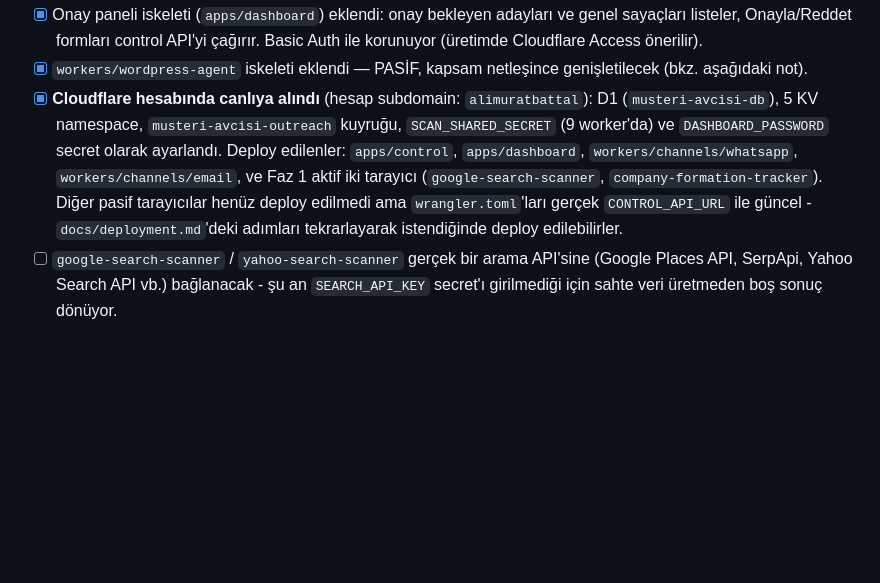
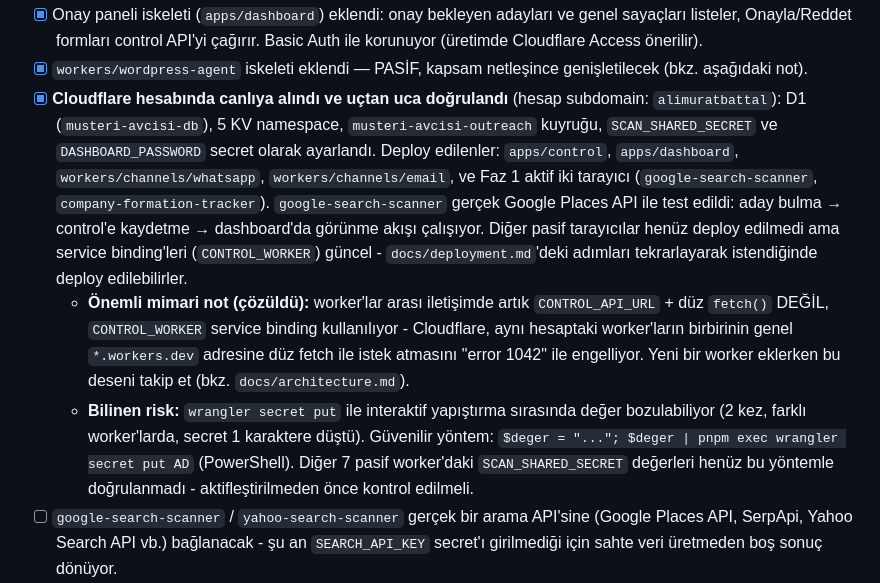
Before and after one commit to amuratbattal-png/M-teri-av-, a Markdown page: CLAUDE.md, the part around the change. Rendered like a GitHub page; blank space fills up the shorter version.

Commit message:
CLAUDE.md: uçtan uca doğrulama, service binding mimari notu ve bilinen secret riski
google-search-scanner artık gerçek veriyle test edildi ve çalışıyor.
Service binding deseni ve interaktif secret paste riski belgelendi.

Co-Authored-By: Claude Sonnet 5 <noreply@anthropic.com>
Claude-Session: https://claude.ai/code/session_01PAiYyW9SBtfRC2ZnEvBx4m

```diff
--- a/CLAUDE.md
+++ b/CLAUDE.md
@@ -148,16 +148,31 @@ Neden bu yapı:
       Cloudflare Access önerilir).
 - [x] `workers/wordpress-agent` iskeleti eklendi — PASİF, kapsam netleşince
       genişletilecek (bkz. aşağıdaki not).
-- [x] **Cloudflare hesabında canlıya alındı** (hesap subdomain: `alimuratbattal`):
-      D1 (`musteri-avcisi-db`), 5 KV namespace, `musteri-avcisi-outreach`
-      kuyruğu, `SCAN_SHARED_SECRET` (9 worker'da) ve `DASHBOARD_PASSWORD`
-      secret olarak ayarlandı. Deploy edilenler: `apps/control`,
-      `apps/dashboard`, `workers/channels/whatsapp`,
+- [x] **Cloudflare hesabında canlıya alındı ve uçtan uca doğrulandı**
+      (hesap subdomain: `alimuratbattal`): D1 (`musteri-avcisi-db`), 5 KV
+      namespace, `musteri-avcisi-outreach` kuyruğu, `SCAN_SHARED_SECRET`
+      ve `DASHBOARD_PASSWORD` secret olarak ayarlandı. Deploy edilenler:
+      `apps/control`, `apps/dashboard`, `workers/channels/whatsapp`,
       `workers/channels/email`, ve Faz 1 aktif iki tarayıcı
-      (`google-search-scanner`, `company-formation-tracker`). Diğer pasif
-      tarayıcılar henüz deploy edilmedi ama `wrangler.toml`'ları gerçek
-      `CONTROL_API_URL` ile güncel - `docs/deployment.md`'deki adımları
-      tekrarlayarak istendiğinde deploy edilebilirler.
+      (`google-search-scanner`, `company-formation-tracker`).
+      `google-search-scanner` gerçek Google Places API ile test edildi:
+      aday bulma → control'e kaydetme → dashboard'da görünme akışı
+      çalışıyor. Diğer pasif tarayıcılar henüz deploy edilmedi ama
+      service binding'leri (`CONTROL_WORKER`) güncel -
+      `docs/deployment.md`'deki adımları tekrarlayarak istendiğinde
+      deploy edilebilirler.
+  - **Önemli mimari not (çözüldü):** worker'lar arası iletişimde artık
+    `CONTROL_API_URL` + düz `fetch()` DEĞİL, `CONTROL_WORKER` service
+    binding kullanılıyor - Cloudflare, aynı hesaptaki worker'ların
+    birbirinin genel `*.workers.dev` adresine düz fetch ile istek atmasını
+    "error 1042" ile engelliyor. Yeni bir worker eklerken bu deseni takip
+    et (bkz. `docs/architecture.md`).
+  - **Bilinen risk:** `wrangler secret put` ile interaktif yapıştırma
+    sırasında değer bozulabiliyor (2 kez, farklı worker'larda, secret
+    1 karaktere düştü). Güvenilir yöntem: `$deger = "..."; $deger |
+    pnpm exec wrangler secret put AD` (PowerShell). Diğer 7 pasif
+    worker'daki `SCAN_SHARED_SECRET` değerleri henüz bu yöntemle
+    doğrulanmadı - aktifleştirilmeden önce kontrol edilmeli.
 - [ ] `google-search-scanner` / `yahoo-search-scanner` gerçek bir arama
       API'sine (Google Places API, SerpApi, Yahoo Search API vb.)
       bağlanacak - şu an `SEARCH_API_KEY` secret'ı girilmediği için
```
